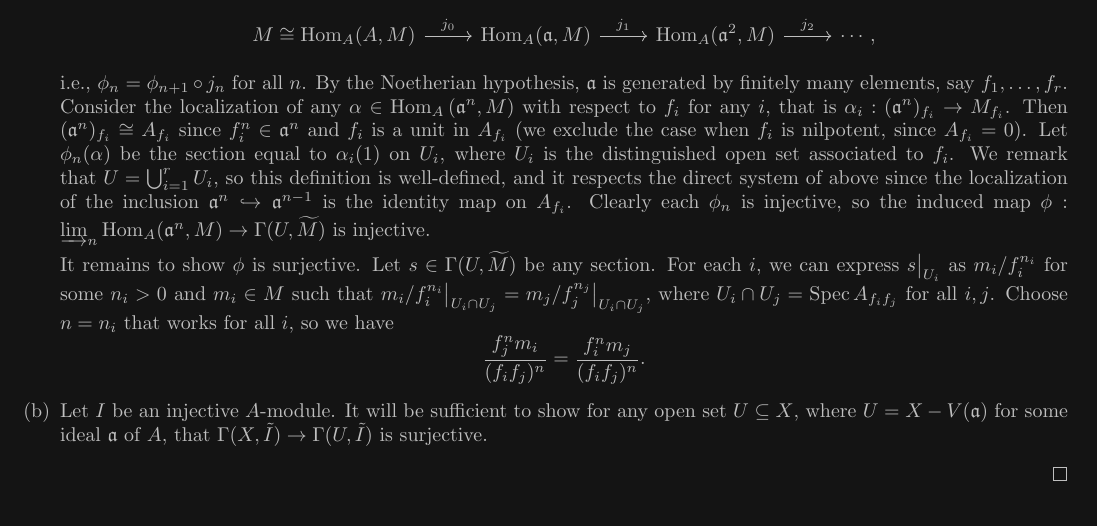
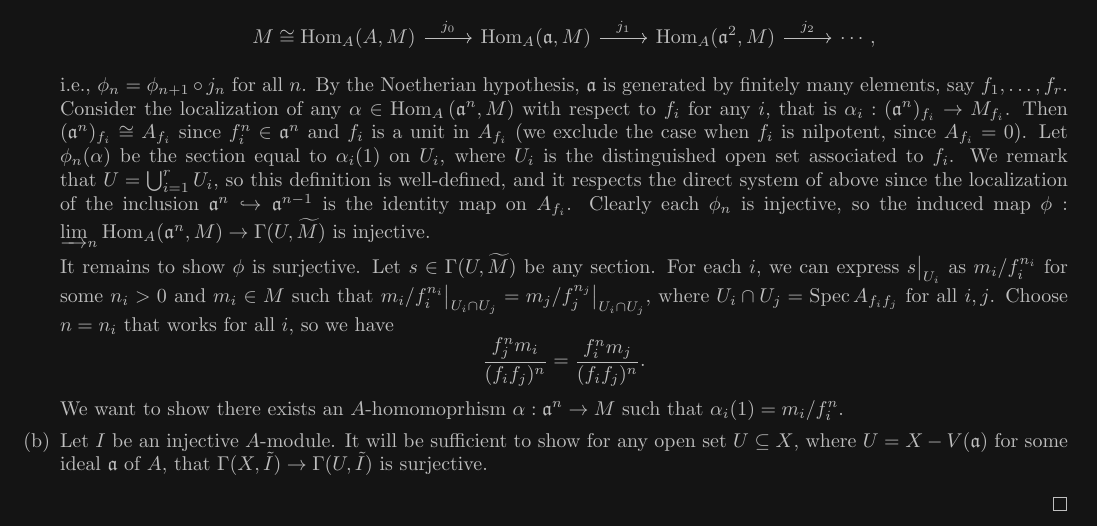
Before and after one commit to h38464874b/Algebraic-Geometry-Hartshorne, a LaTeX problem sheet (chapter3/section3/exercises.tex, which reads etc/preamble.tex): part of page 2 of 2, cut so that both start at the same text. Compiled offline with pdfLaTeX.

Commit message:
Progress 3.3.7.

```diff
--- a/chapter3/section3/exercises.tex
+++ b/chapter3/section3/exercises.tex
@@ -100,6 +100,7 @@ Choose $n = n_i$ that works for all $i$, so we have
 \begin{equation*}
   \frac{f_j^n m_i}{(f_if_j)^n} = \frac{f_i^n m_j}{(f_if_j)^n}.
 \end{equation*}
+We want to show there exists an $A$-homomoprhism $\alpha : \goth{a}^n \to M$ such that $\alpha_i(1) = m_i / f_i^n$.
 
 \item[(b)] Let $I$ be an injective $A$-module.
 It will be sufficient to show for any open set $U \subseteq X$, where $U = X - V(\goth{a})$ for some ideal $\goth{a}$ of $A$, that $\Gamma(X, \tilde{I}) \to \Gamma(U, \tilde{I})$ is surjective.
--- a/etc/preamble.tex
+++ b/etc/preamble.tex
@@ -67,6 +67,7 @@
 \DeclareMathOperator{\Aut}{Aut}
 \DeclareMathOperator{\ch}{char}
 \DeclareMathOperator{\tor}{Tor}
+\DeclareMathOperator{\Ann}{Ann}
 
 \author{James Lee}
 
```
Also changed, not shown: chapter3/section3/exercises.pdf, chapter3/section4/exercises.pdf.
